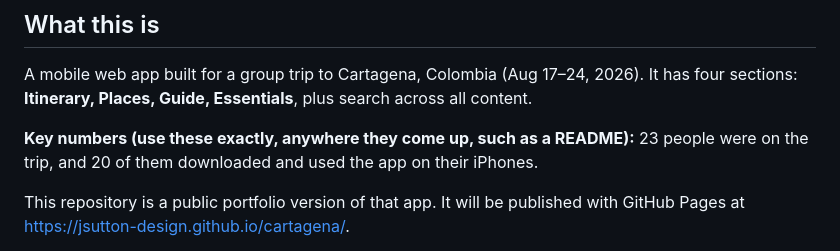
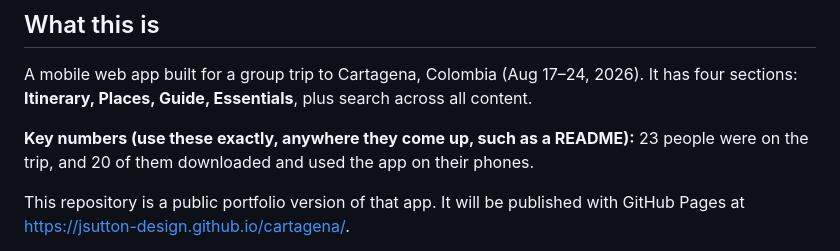
Before and after one commit to jsutton-design/cartagena, a Markdown page: CLAUDE.md, the part around the change. Rendered like a GitHub page.

```diff
--- a/CLAUDE.md
+++ b/CLAUDE.md
@@ -3,7 +3,7 @@
 ## What this is
 A mobile web app built for a group trip to Cartagena, Colombia (Aug 17–24, 2026). It has four sections: **Itinerary, Places, Guide, Essentials**, plus search across all content.
 
-**Key numbers (use these exactly, anywhere they come up, such as a README):** 23 people were on the trip, and 20 of them downloaded and used the app on their iPhones.
+**Key numbers (use these exactly, anywhere they come up, such as a README):** 23 people were on the trip, and 20 of them downloaded and used the app on their phones.
 
 This repository is a public portfolio version of that app. It will be published with GitHub Pages at https://jsutton-design.github.io/cartagena/.
 
```
Also changed, not shown: README.md (+5 -2 lines).
